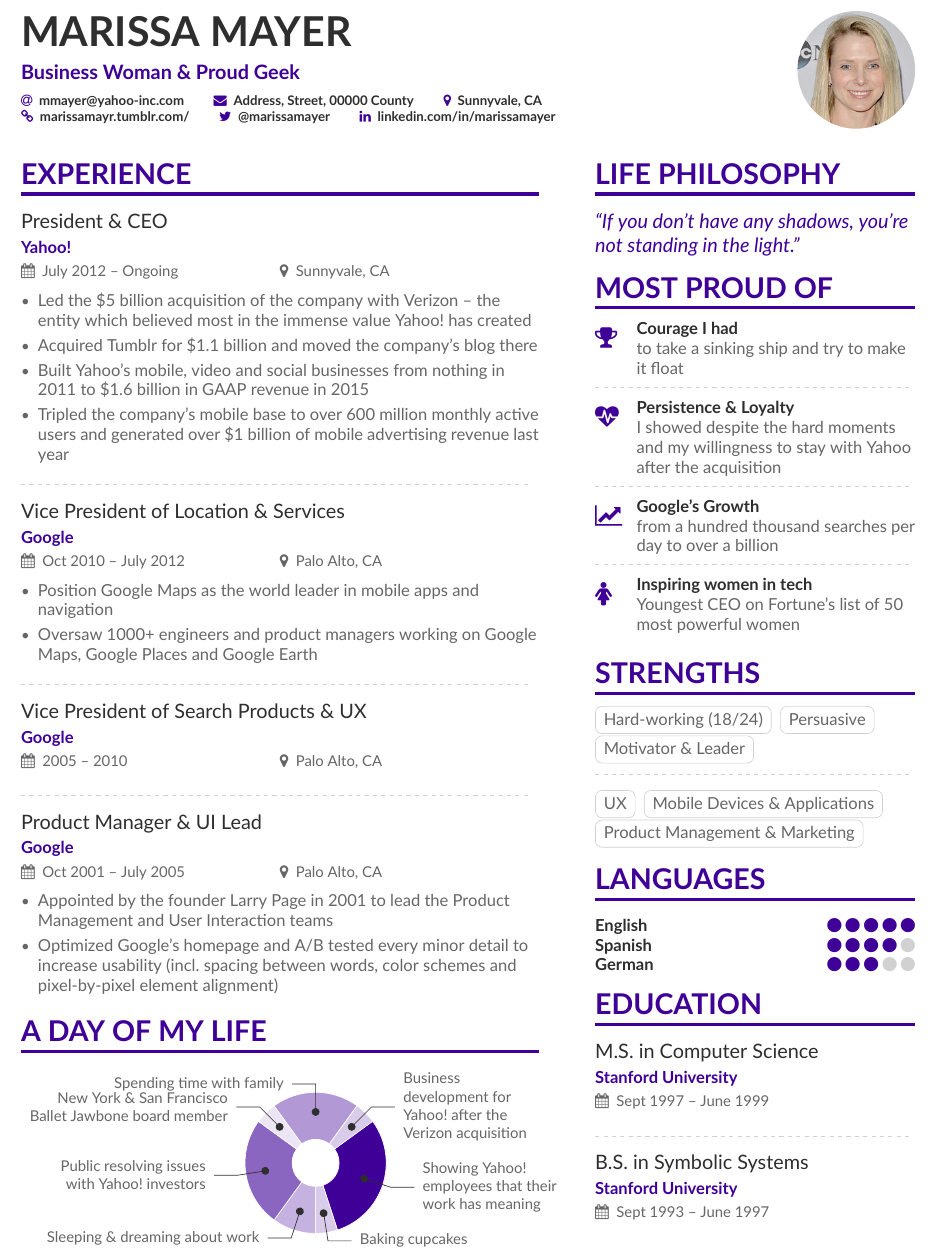
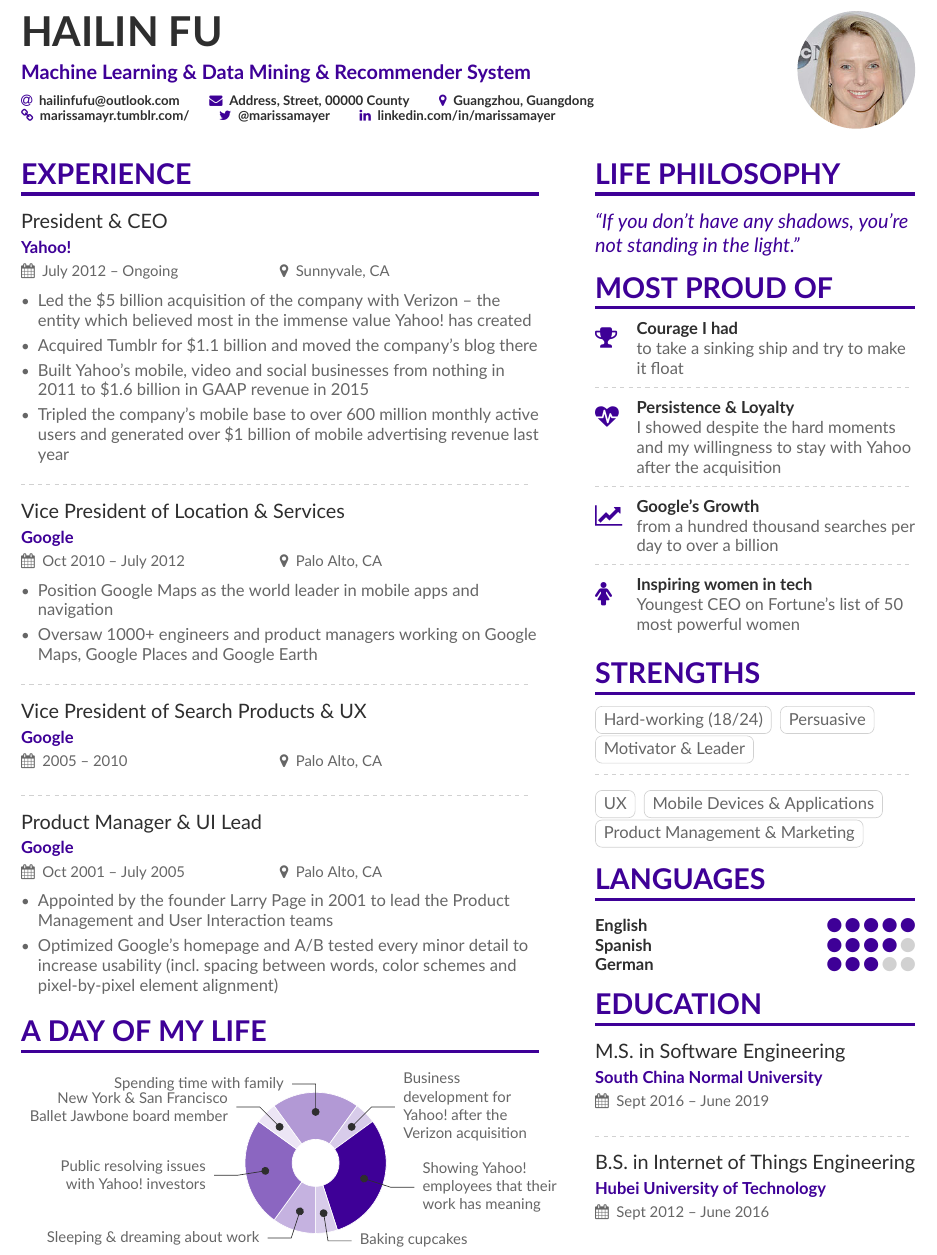
Before and after one commit to wangkun19930608/Resmue, a LaTeX CV (en/hailin.tex, which reads en/mmayer-p1sidebar.tex): part of page 1 of 2, cut at the place of the change. Compiled offline with XeLaTeX.

Commit message:
Hailin Fu Resume

```diff
--- a/en/mmayer.tex
+++ b/en/hailin.tex
@@ -63,17 +63,17 @@
 \addbibresource{sample.bib}
 
 \begin{document}
-\name{Marissa Mayer}
-\tagline{Business Woman \& Proud Geek}
+\name{Hailin Fu}
+\tagline{Machine Learning \& Data Mining \& Recommender System}
 % Cropped to square from https://en.wikipedia.org/wiki/Marissa_Mayer#/media/File:Marissa_Mayer_May_2014_(cropped).jpg, CC-BY 2.0
 \photo{2.5cm}{mmayer-wikipedia-cc-by-2_0}
 \personalinfo{%
   % Not all of these are required!
   % You can add your own with \printinfo{symbol}{detail}
-  \email{mmayer@yahoo-inc.com}
+  \email{hailinfufu@outlook.com}
 %   \phone{000-00-0000}
   \mailaddress{Address, Street, 00000 County}
-  \location{Sunnyvale, CA}
+  \location{Guangzhou, Guangdong}
   \homepage{marissamayr.tumblr.com/}
   \twitter{@marissamayer}
   \linkedin{linkedin.com/in/marissamayer}
--- a/en/mmayer-p1sidebar.tex
+++ b/en/mmayer-p1sidebar.tex
@@ -44,8 +44,8 @@
 
 \cvsection{Education}
 
-\cvevent{M.S.\ in Computer Science}{Stanford University}{Sept 1997 -- June 1999}{}
+\cvevent{M.S.\ in Software Engineering}{South China Normal University}{Sept 2016 -- June 2019}{}
 
 \divider
 
-\cvevent{B.S.\ in Symbolic Systems}{Stanford University}{Sept 1993 -- June 1997}{}
+\cvevent{B.S.\ in Internet of Things Engineering}{Hubei University of Technology}{Sept 2012 -- June 2016}{}
```
Also changed, not shown: en/hailin.pdf (added), en/mmayer.pdf, en/sample.pdf.
